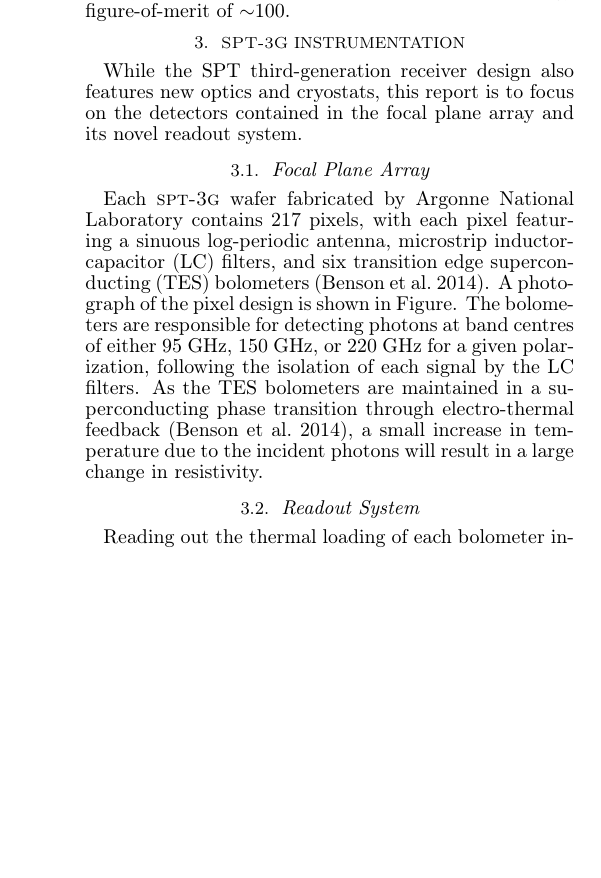
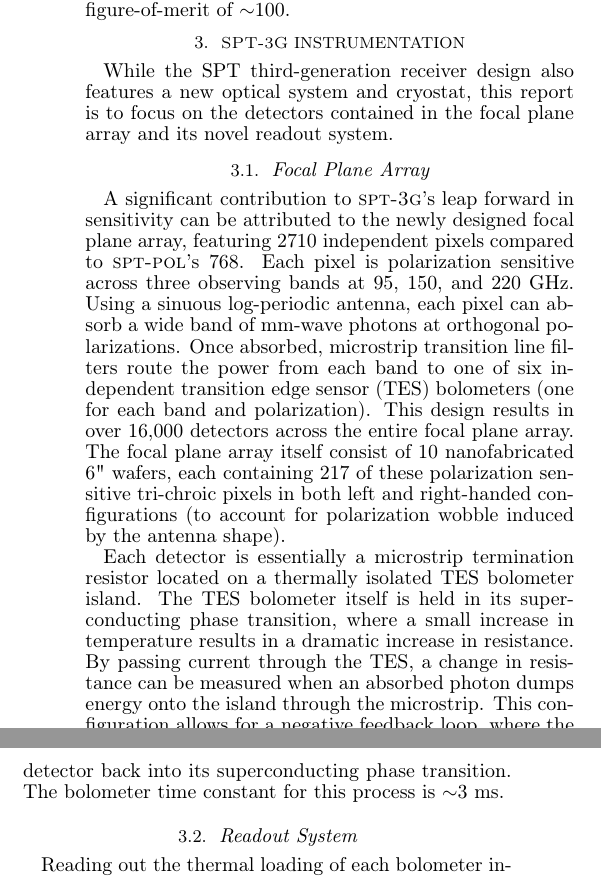
Before and after one commit to mattryoung/AST1501_report, a LaTeX document (AST1501_final_report.tex): part of one column of page 2 of 2 before the commit and two parts of the columns of page 2 of 3 after it, the two joined at a grey line, cut so that both start at the same text, the shorter picture padded with empty space. Compiled offline with LaTeX, dvips and Ghostscript.

Commit message:
Almsot up to readout description

```diff
--- a/AST1501_final_report.tex
+++ b/AST1501_final_report.tex
@@ -80,11 +80,15 @@ The high angular resolution of the telescope also provides a unique way of probi
 \section{\textsc{spt-3g} Instrumentation}
 \label{instrumentation_section}
 
-While the SPT third-generation receiver design also features new optics and cryostats, this report is to focus on the detectors contained in the focal plane array and its novel readout system.
+While the SPT third-generation receiver design also features a new optical system and cryostat, this report is to focus on the detectors contained in the focal plane array and its novel readout system.
 
 \subsection{Focal Plane Array}
 
-Each \textsc{spt-3g} wafer fabricated by Argonne National Laboratory contains 217 pixels, with each pixel featuring a sinuous log-periodic antenna, microstrip inductor-capacitor (LC) filters, and six transition edge superconducting (TES) bolometers \citep{benson_spt-3g:_2014}.  A photograph of the pixel design is shown in Figure.  The bolometers are responsible for detecting photons at band centres of either 95~GHz, 150~GHz, or 220~GHz for a given polarization, following the isolation of each signal by the LC filters.  As the TES bolometers are maintained in a superconducting phase transition through electro-thermal feedback \citep{benson_spt-3g:_2014}, a small increase in temperature due to the incident photons will result in a large change in resistivity.
+A significant contribution to \textsc{spt-3g}'s leap forward in sensitivity can be attributed to the newly designed focal plane array, featuring 2710 independent pixels compared to \textsc{spt-pol}'s 768.  Each pixel is polarization sensitive across three observing bands at 95, 150, and 220~GHz.  Using a sinuous log-periodic antenna, each pixel can absorb a wide band of mm-wave photons at orthogonal polarizations.  Once absorbed, microstrip transition line filters route the power from each band to one of six independent transition edge sensor (TES) bolometers (one for each band and polarization).   This design results in over 16,000 detectors across the entire focal plane array.  The focal plane array itself consist of 10 nanofabricated 6" wafers, each containing 217 of these polarization sensitive tri-chroic pixels in both left and right-handed configurations (to account for polarization wobble induced by the antenna shape).
+
+Each detector is essentially a microstrip termination resistor located on a thermally isolated TES bolometer island.  The TES bolometer itself is held in its superconducting phase transition, where a small increase in temperature results in a dramatic increase in resistance.  By passing current through the TES, a change in resistance can be measured when an absorbed photon dumps energy onto the island through the microstrip.  This configuration allows for a negative feedback loop, where the increase in resistance restricts the bias current.  This lowers the power passing through the TES, dropping the detector back into its superconducting phase transition.  The bolometer time constant for this process is $\sim$3~ms.
+
+%Each \textsc{spt-3g} wafer fabricated by Argonne National Laboratory contains 217 pixels, with each pixel featuring a sinuous log-periodic antenna, microstrip inductor-capacitor (LC) filters, and six transition edge superconducting (TES) bolometers \citep{benson_spt-3g:_2014}.  A photograph of the pixel design is shown in Figure.  The bolometers are responsible for detecting photons at band centres of either 95~GHz, 150~GHz, or 220~GHz for a given polarization, following the isolation of each signal by the LC filters.  As the TES bolometers are maintained in a superconducting phase transition through electro-thermal feedback \citep{benson_spt-3g:_2014}, a small increase in temperature due to the incident photons will result in a large change in resistivity.
 
 
 
```
Also changed, not shown: AST1501_final_report.pdf, AST1501_final_report.tex (2 more changed lines), 3 other files.
